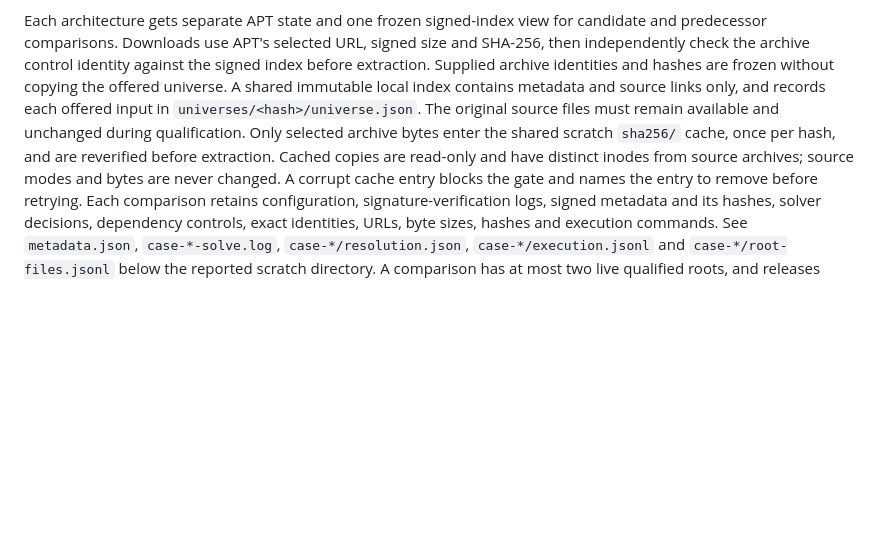
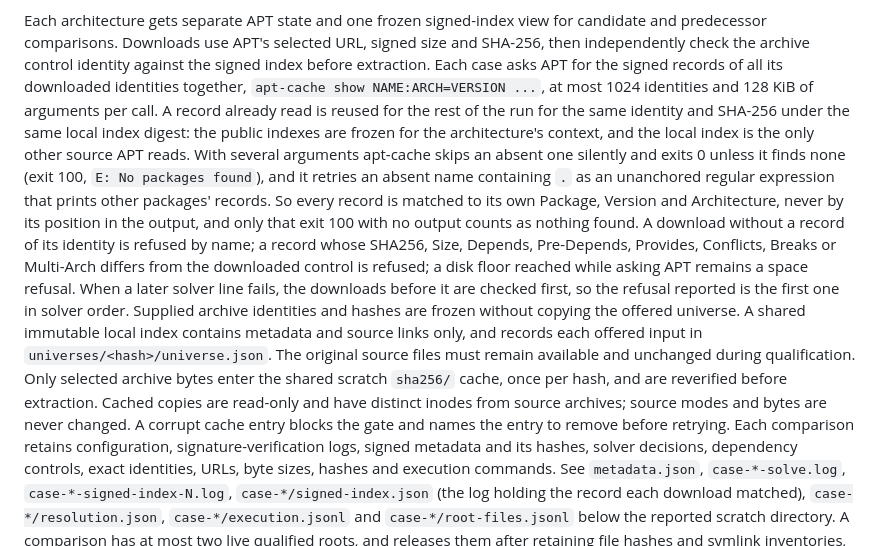
Before and after one commit to Sparky-OS/sparky-stereo-os-build, a Markdown page: sparky-os/lean/archive.md, the part around the change. Drawn GitHub-style; blank space fills up the shorter version.

Commit message:
lean: Describe the link gate's batched signed-index lookup
archive.md says how a case asks APT for its downloaded identities'
records together, what apt-cache show does with an absent or
regular-expression argument among several, why each record is matched
to its own identity, and where the batch logs and signed-index.json
are kept. ORDER 320.

Assisted-by: Claude Opus 5.5

```diff
--- a/sparky-os/lean/archive.md
+++ b/sparky-os/lean/archive.md
@@ -55,6 +55,12 @@ A predecessor whose executable or runtime libraries do not resolve in the qualif
 
 Each architecture gets separate APT state and one frozen signed-index view for candidate and predecessor comparisons.
 Downloads use APT's selected URL, signed size and SHA-256, then independently check the archive control identity against the signed index before extraction.
+Each case asks APT for the signed records of all its downloaded identities together, `apt-cache show NAME:ARCH=VERSION ...`, at most 1024 identities and 128 KiB of arguments per call.
+A record already read is reused for the rest of the run for the same identity and SHA-256 under the same local index digest: the public indexes are frozen for the architecture's context, and the local index is the only other source APT reads.
+With several arguments apt-cache skips an absent one silently and exits 0 unless it finds none (exit 100, `E: No packages found`), and it retries an absent name containing `.` as an unanchored regular expression that prints other packages' records.
+So every record is matched to its own Package, Version and Architecture, never by its position in the output, and only that exit 100 with no output counts as nothing found.
+A download without a record of its identity is refused by name; a record whose SHA256, Size, Depends, Pre-Depends, Provides, Conflicts, Breaks or Multi-Arch differs from the downloaded control is refused; a disk floor reached while asking APT remains a space refusal.
+When a later solver line fails, the downloads before it are checked first, so the refusal reported is the first one in solver order.
 Supplied archive identities and hashes are frozen without copying the offered universe.
 A shared immutable local index contains metadata and source links only, and records each offered input in `universes/<hash>/universe.json`.
 The original source files must remain available and unchanged during qualification.
@@ -62,7 +68,7 @@ Only selected archive bytes enter the shared scratch `sha256/` cache, once per h
 Cached copies are read-only and have distinct inodes from source archives; source modes and bytes are never changed.
 A corrupt cache entry blocks the gate and names the entry to remove before retrying.
 Each comparison retains configuration, signature-verification logs, signed metadata and its hashes, solver decisions, dependency controls, exact identities, URLs, byte sizes, hashes and execution commands.
-See `metadata.json`, `case-*-solve.log`, `case-*/resolution.json`, `case-*/execution.jsonl` and `case-*/root-files.jsonl` below the reported scratch directory.
+See `metadata.json`, `case-*-solve.log`, `case-*-signed-index-N.log`, `case-*/signed-index.json` (the log holding the record each download matched), `case-*/resolution.json`, `case-*/execution.jsonl` and `case-*/root-files.jsonl` below the reported scratch directory.
 A comparison has at most two live qualified roots, and releases them after retaining file hashes and symlink inventories, including when a runtime check fails.
 The low-level `Archive.qualify` API returns a qualifier whose `close()` records the inventory and releases its root; a third live qualifier is refused.
 These are qualification evidence, not packages to publish.
```
